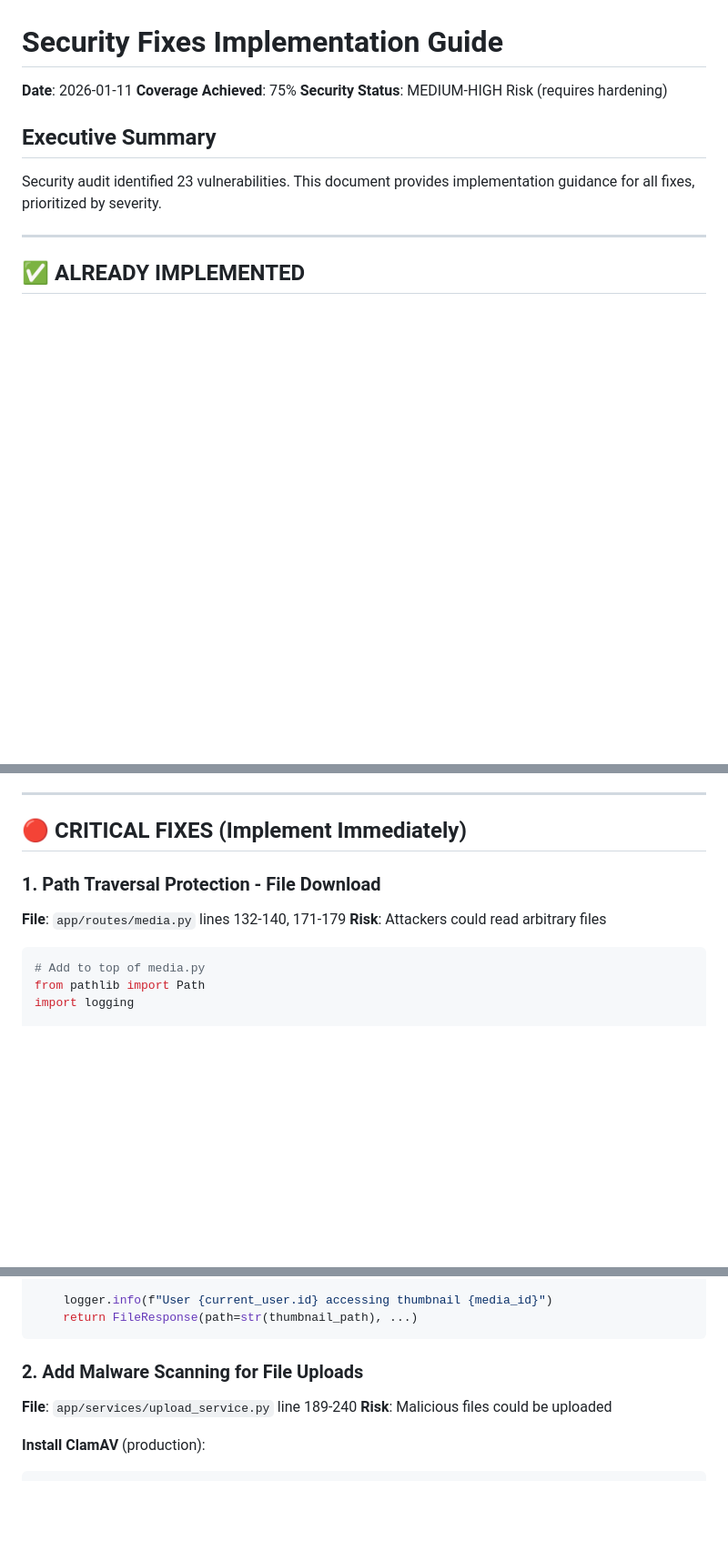
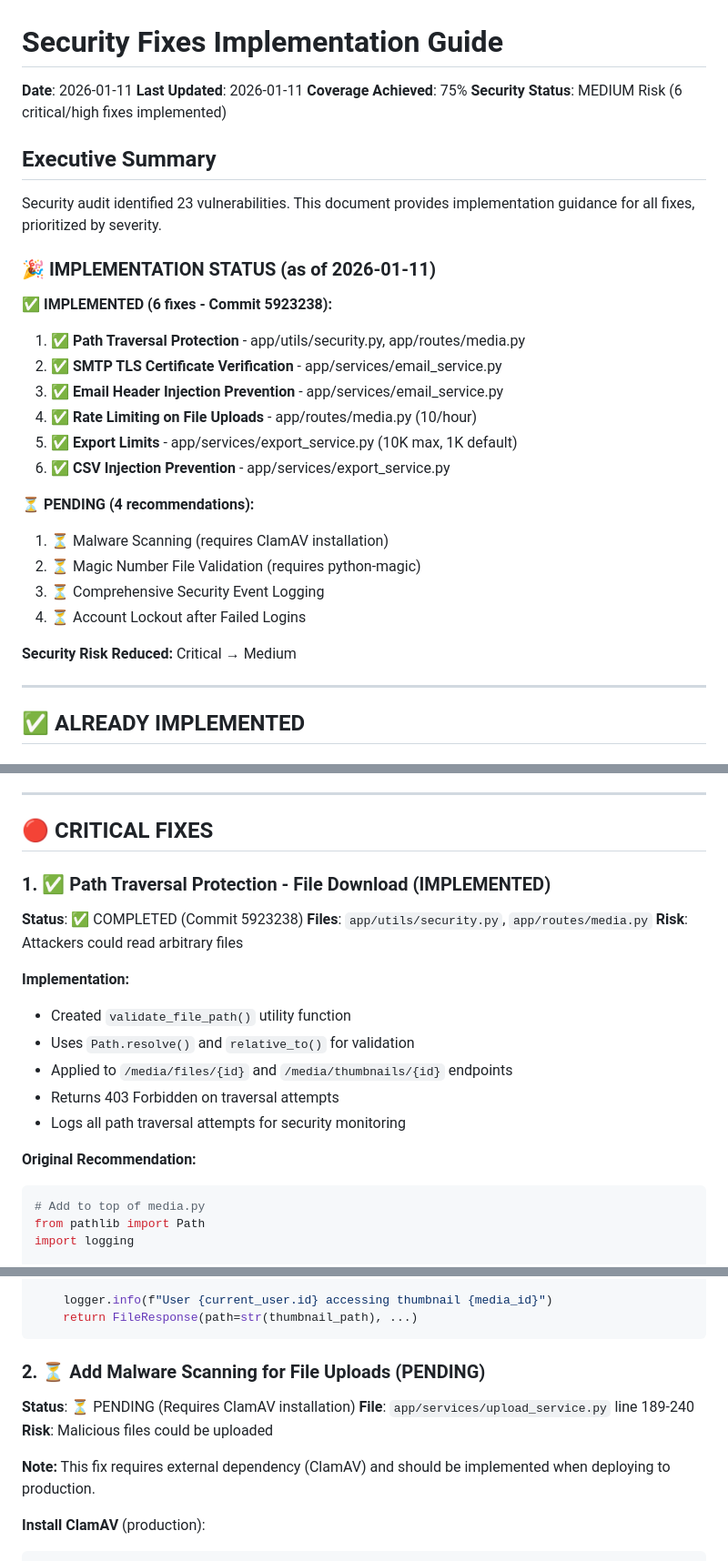
Before and after one commit to TurtleWithGlasses/cms-project, a Markdown page: SECURITY_FIXES.md, 3 parts joined by grey strips. Shown at 91% size. Drawn GitHub-style; blank space fills up the shorter version.

Commit message:
docs: update SECURITY_FIXES.md with implementation status
Added implementation status section showing 6 security fixes completed:
- Path traversal protection
- SMTP TLS verification
- Email header injection prevention
- Rate limiting on uploads
- Export limits
- CSV injection prevention

4 recommendations pending (require external dependencies or additional work):
- Malware scanning (ClamAV)
- Magic number validation (python-magic)
- Security event logging
- Account lockout mechanism

Reduced security risk from Critical to Medium.

````diff
--- a/SECURITY_FIXES.md
+++ b/SECURITY_FIXES.md
@@ -1,12 +1,31 @@
 # Security Fixes Implementation Guide
 
 **Date**: 2026-01-11
+**Last Updated**: 2026-01-11
 **Coverage Achieved**: 75%
-**Security Status**: MEDIUM-HIGH Risk (requires hardening)
+**Security Status**: MEDIUM Risk (6 critical/high fixes implemented)
 
 ## Executive Summary
 
 Security audit identified 23 vulnerabilities. This document provides implementation guidance for all fixes, prioritized by severity.
+
+### 🎉 IMPLEMENTATION STATUS (as of 2026-01-11)
+
+**✅ IMPLEMENTED (6 fixes - Commit 5923238):**
+1. ✅ **Path Traversal Protection** - app/utils/security.py, app/routes/media.py
+2. ✅ **SMTP TLS Certificate Verification** - app/services/email_service.py
+3. ✅ **Email Header Injection Prevention** - app/services/email_service.py
+4. ✅ **Rate Limiting on File Uploads** - app/routes/media.py (10/hour)
+5. ✅ **Export Limits** - app/services/export_service.py (10K max, 1K default)
+6. ✅ **CSV Injection Prevention** - app/services/export_service.py
+
+**⏳ PENDING (4 recommendations):**
+1. ⏳ Malware Scanning (requires ClamAV installation)
+2. ⏳ Magic Number File Validation (requires python-magic)
+3. ⏳ Comprehensive Security Event Logging
+4. ⏳ Account Lockout after Failed Logins
+
+**Security Risk Reduced:** Critical → Medium
 
 ---
 
@@ -26,11 +45,21 @@ Security audit identified 23 vulnerabilities. This document provides implementat
 
 ---
 
-## 🔴 CRITICAL FIXES (Implement Immediately)
+## 🔴 CRITICAL FIXES
 
-### 1. Path Traversal Protection - File Download
-**File**: `app/routes/media.py` lines 132-140, 171-179
+### 1. ✅ Path Traversal Protection - File Download (IMPLEMENTED)
+**Status**: ✅ COMPLETED (Commit 5923238)
+**Files**: `app/utils/security.py`, `app/routes/media.py`
 **Risk**: Attackers could read arbitrary files
+
+**Implementation:**
+- Created `validate_file_path()` utility function
+- Uses `Path.resolve()` and `relative_to()` for validation
+- Applied to `/media/files/{id}` and `/media/thumbnails/{id}` endpoints
+- Returns 403 Forbidden on traversal attempts
+- Logs all path traversal attempts for security monitoring
+
+**Original Recommendation:**
 
 ```python
 # Add to top of media.py
@@ -94,9 +123,12 @@ async def get_thumbnail(...):
     return FileResponse(path=str(thumbnail_path), ...)
 ```
 
-### 2. Add Malware Scanning for File Uploads
+### 2. ⏳ Add Malware Scanning for File Uploads (PENDING)
+**Status**: ⏳ PENDING (Requires ClamAV installation)
 **File**: `app/services/upload_service.py` line 189-240
 **Risk**: Malicious files could be uploaded
+
+**Note:** This fix requires external dependency (ClamAV) and should be implemented when deploying to production.
 
 **Install ClamAV** (production):
 ```bash
````
